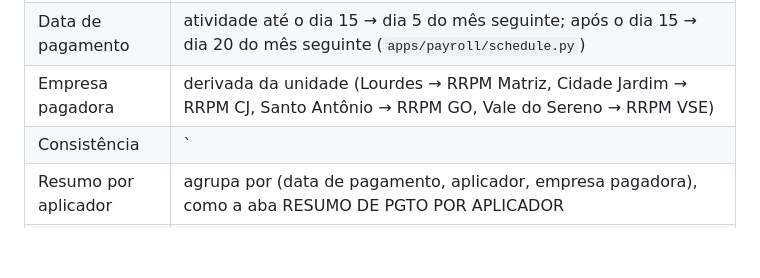
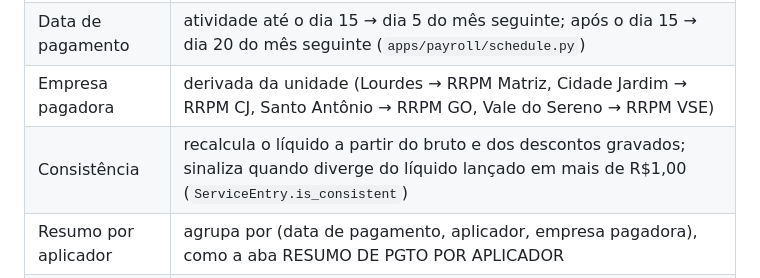
Before and after one commit to bernardozschaber/tp1-eng-soft, a Markdown page: README.md, the part around one of its changes. Drawn GitHub-style; blank space fills up the shorter version.

Commit message:
docs(readme): corrige diagramas mermaid e regra de consistência
Co-Authored-By: Claude Sonnet 5 <noreply@anthropic.com>

```diff
--- a/README.md
+++ b/README.md
@@ -149,7 +149,7 @@ para 6,4s/24 MB, e o custo de ambos deixou de crescer com o histórico acumulado
 |Ajuste de −R$0,01 da planilha antiga|**Não aplicado**, por decisão do setor|
 |Data de pagamento|atividade até o dia 15 → dia 5 do mês seguinte; após o dia 15 → dia 20 do mês seguinte (`apps/payroll/schedule.py`)|
 |Empresa pagadora|derivada da unidade (Lourdes → RRPM Matriz, Cidade Jardim → RRPM CJ, Santo Antônio → RRPM GO, Vale do Sereno → RRPM VSE)|
-|Consistência|`|
+|Consistência|recalcula o líquido a partir do bruto e dos descontos gravados; sinaliza quando diverge do líquido lançado em mais de R$1,00 (`ServiceEntry.is_consistent`)|
 |Resumo por aplicador|agrupa por (data de pagamento, aplicador, empresa pagadora), como a aba RESUMO DE PGTO POR APLICADOR|
 |Importação|dois formatos: **"Relatório de Atividade"** (Lourdes), com o valor na planilha; e **exportação de formulário** (Cidade Jardim e Vale do Sereno), com nome completo, CPF e função por resposta — nesse caso a prova, o dia e o turno saem do nome do arquivo ("Prova Regular 11-09 Tarde.xlsx") e o valor por pessoa é informado na pré-visualização. Casa o aplicador por CPF e, na falta dele, por nome; cria desconhecidos marcados como *cadastro incompleto*; sinaliza possíveis duplicatas|
 
```
Also changed, not shown: other parts of README.md (+44 -44 lines).
